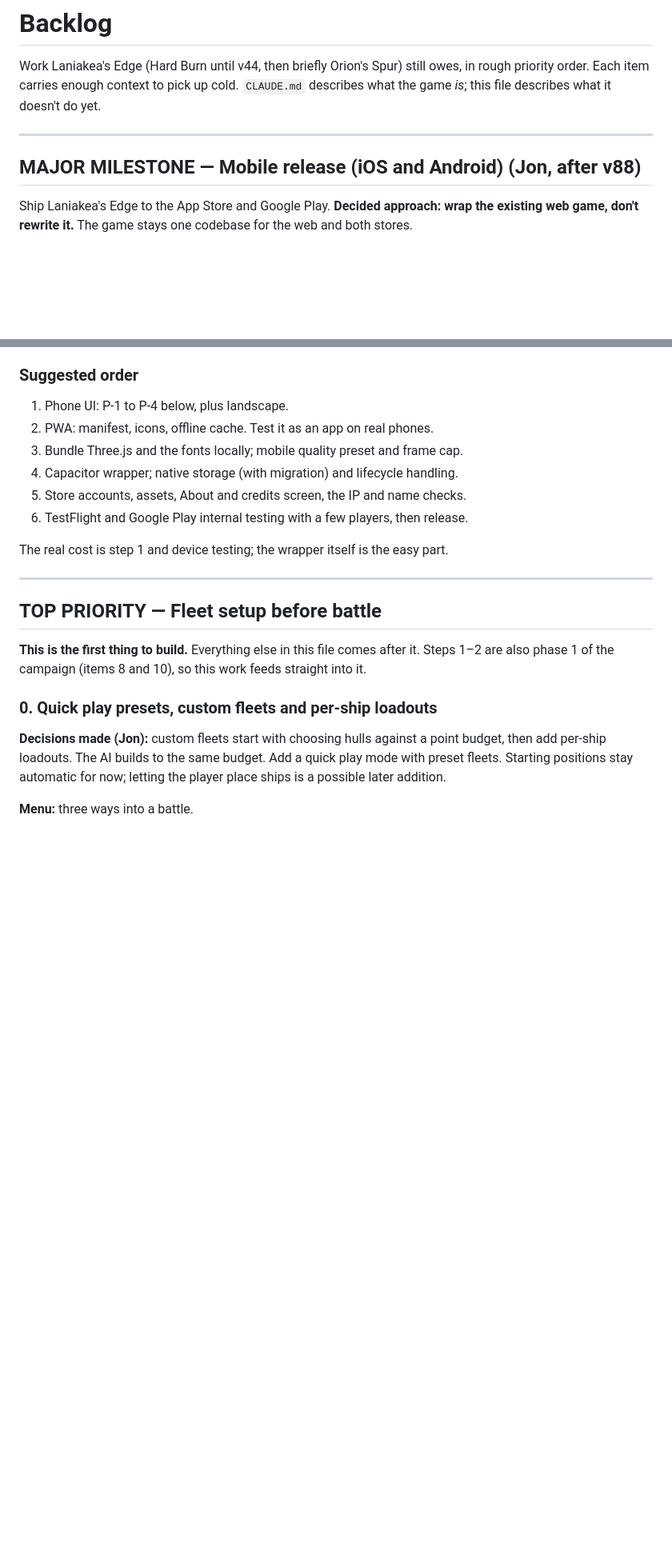
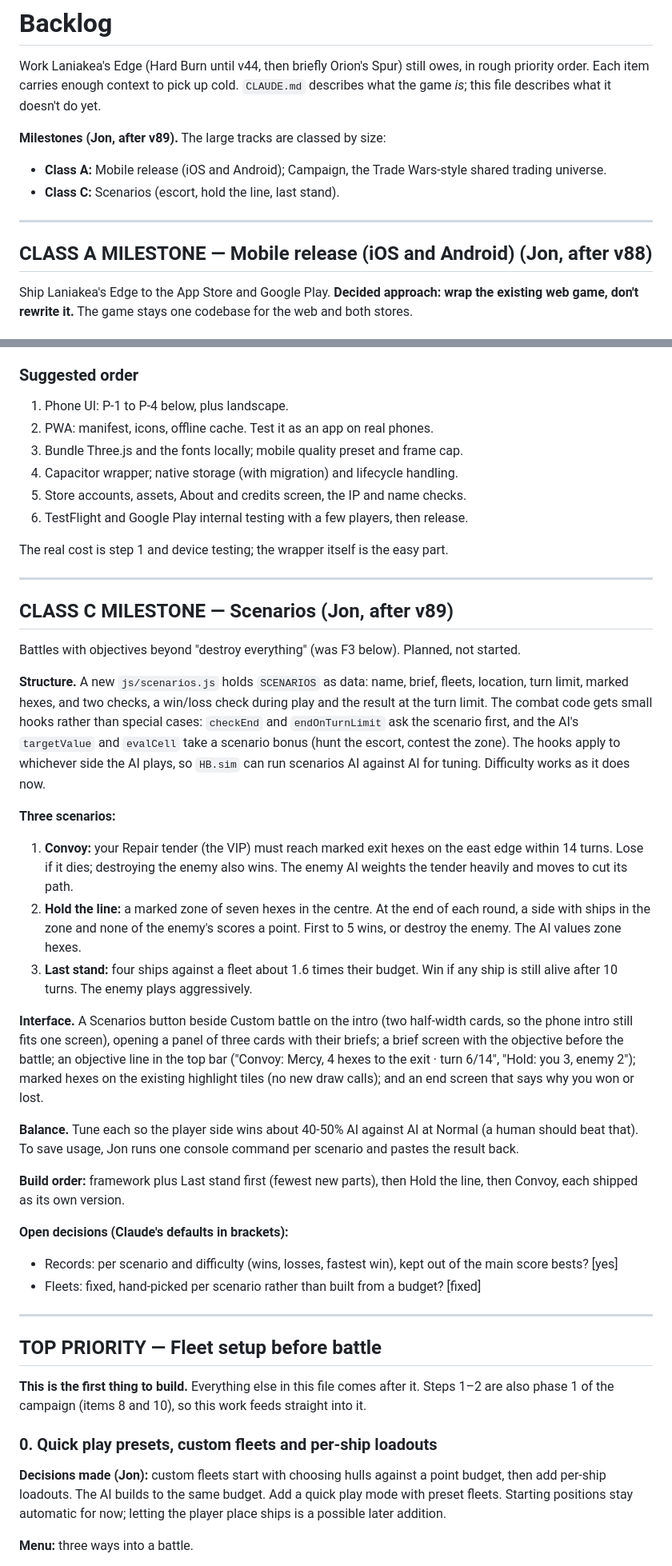
Before and after one commit to jdartigas/hard-burn, a Markdown page: BACKLOG.md, 2 parts joined by grey strips. Shown at 80% size. Drawn GitHub-style; blank space fills up the shorter version.

Commit message:
Backlog: milestone classes; scenarios as a Class C milestone
Co-Authored-By: Claude Opus 5.5 <noreply@anthropic.com>

```diff
--- a/BACKLOG.md
+++ b/BACKLOG.md
@@ -4,9 +4,13 @@ Work Laniakea's Edge (Hard Burn until v44, then briefly Orion's Spur) still owes
 context to pick up cold. `CLAUDE.md` describes what the game *is*; this file
 describes what it doesn't do yet.
 
+**Milestones (Jon, after v89).** The large tracks are classed by size:
+- **Class A:** Mobile release (iOS and Android); Campaign, the Trade Wars-style shared trading universe.
+- **Class C:** Scenarios (escort, hold the line, last stand).
+
 ---
 
-## MAJOR MILESTONE — Mobile release (iOS and Android) (Jon, after v88)
+## CLASS A MILESTONE — Mobile release (iOS and Android) (Jon, after v88)
 
 Ship Laniakea's Edge to the App Store and Google Play. **Decided approach: wrap the existing web game, don't rewrite it.**
 The game stays one codebase for the web and both stores.
@@ -63,6 +67,41 @@ The game stays one codebase for the web and both stores.
 6. TestFlight and Google Play internal testing with a few players, then release.
 
 The real cost is step 1 and device testing; the wrapper itself is the easy part.
+
+---
+
+## CLASS C MILESTONE — Scenarios (Jon, after v89)
+
+Battles with objectives beyond "destroy everything" (was F3 below). Planned, not started.
+
+**Structure.** A new `js/scenarios.js` holds `SCENARIOS` as data: name, brief, fleets, location, turn limit, marked hexes,
+and two checks, a win/loss check during play and the result at the turn limit. The combat code gets small hooks rather
+than special cases: `checkEnd` and `endOnTurnLimit` ask the scenario first, and the AI's `targetValue` and `evalCell`
+take a scenario bonus (hunt the escort, contest the zone). The hooks apply to whichever side the AI plays, so `HB.sim`
+can run scenarios AI against AI for tuning. Difficulty works as it does now.
+
+**Three scenarios:**
+1. **Convoy:** your Repair tender (the VIP) must reach marked exit hexes on the east edge within 14 turns. Lose if it
+   dies; destroying the enemy also wins. The enemy AI weights the tender heavily and moves to cut its path.
+2. **Hold the line:** a marked zone of seven hexes in the centre. At the end of each round, a side with ships in the zone
+   and none of the enemy's scores a point. First to 5 wins, or destroy the enemy. The AI values zone hexes.
+3. **Last stand:** four ships against a fleet about 1.6 times their budget. Win if any ship is still alive after 10 turns.
+   The enemy plays aggressively.
+
+**Interface.** A Scenarios button beside Custom battle on the intro (two half-width cards, so the phone intro still
+fits one screen), opening a panel of three cards with their briefs; a brief screen with the objective before the battle;
+an objective line in the top bar ("Convoy: Mercy, 4 hexes to the exit · turn 6/14", "Hold: you 3, enemy 2"); marked
+hexes on the existing highlight tiles (no new draw calls); and an end screen that says why you won or lost.
+
+**Balance.** Tune each so the player side wins about 40-50% AI against AI at Normal (a human should beat that). To save
+usage, Jon runs one console command per scenario and pastes the result back.
+
+**Build order:** framework plus Last stand first (fewest new parts), then Hold the line, then Convoy, each shipped as
+its own version.
+
+**Open decisions (Claude's defaults in brackets):**
+- Records: per scenario and difficulty (wins, losses, fastest win), kept out of the main score bests? [yes]
+- Fleets: fixed, hand-picked per scenario rather than built from a budget? [fixed]
 
 ---
 
```
Also changed, not shown: other parts of BACKLOG.md (+2 -2 lines).
